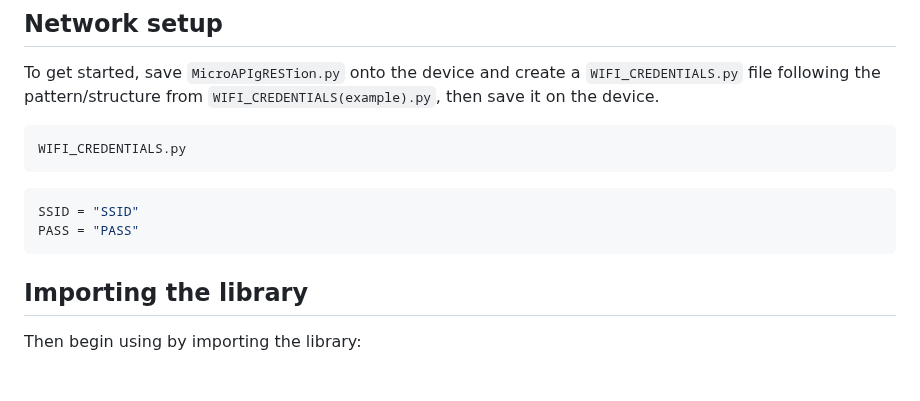
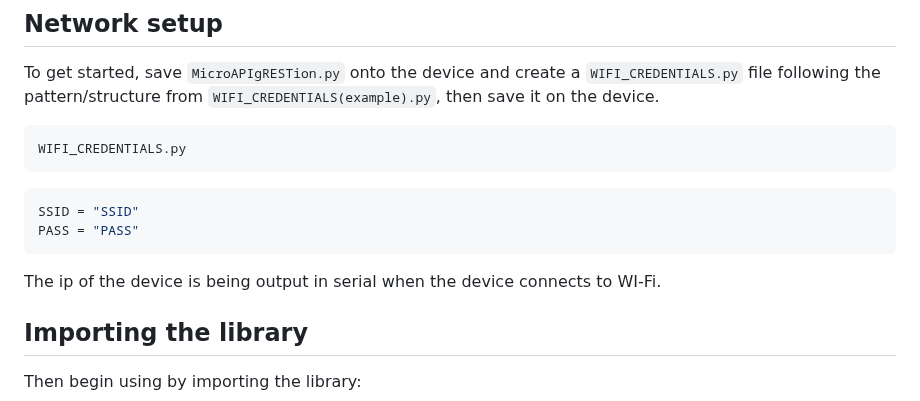
Before and after one commit to Lemon2311/MicroAPIgRESTion, a Markdown page: README.md, the part around the change. GitHub-like rendering; blank space fills up the shorter version.

````diff
--- a/README.md
+++ b/README.md
@@ -26,6 +26,7 @@ WIFI_CREDENTIALS.py
 SSID = "SSID"
 PASS = "PASS"
 ```
+The ip of the device is being output in serial when the device connects to WI-Fi.
 ## Importing the library
 Then begin using by importing the library:
 
````
